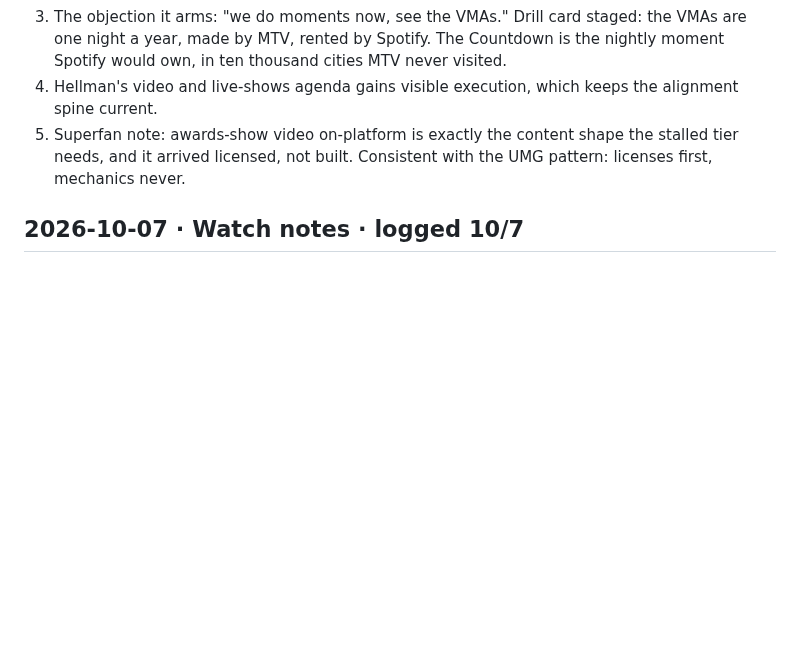
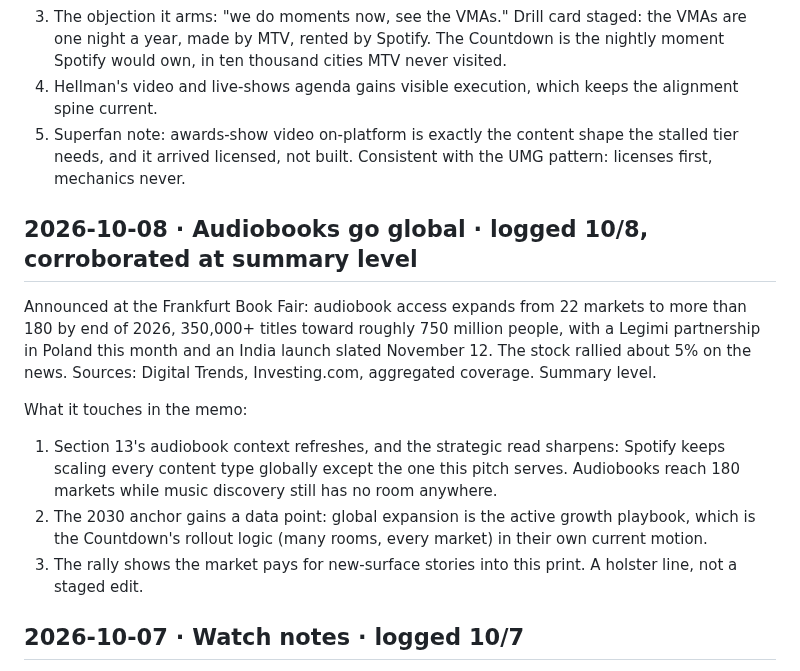
Before and after one commit to ashley-rudder/ashley-rudder-brief, a Markdown page: projects/countdown-dossier.md, the part around the change. Rendered like a GitHub page; blank space fills up the shorter version.

Commit message:
Countdown desk, day twenty-one: stranded commit recovered, audiobooks-global logged
Co-Authored-By: Claude Fable 5 <noreply@anthropic.com>
Claude-Session: https://claude.ai/code/session_01XbZ57Zh2qB6bXeoJffr2MM

```diff
--- a/projects/countdown-dossier.md
+++ b/projects/countdown-dossier.md
@@ -58,6 +58,16 @@ What it touches in the memo:
 3. The objection it arms: "we do moments now, see the VMAs." Drill card staged: the VMAs are one night a year, made by MTV, rented by Spotify. The Countdown is the nightly moment Spotify would own, in ten thousand cities MTV never visited.
 4. Hellman's video and live-shows agenda gains visible execution, which keeps the alignment spine current.
 5. Superfan note: awards-show video on-platform is exactly the content shape the stalled tier needs, and it arrived licensed, not built. Consistent with the UMG pattern: licenses first, mechanics never.
+
+## 2026-10-08 · Audiobooks go global · logged 10/8, corroborated at summary level
+
+Announced at the Frankfurt Book Fair: audiobook access expands from 22 markets to more than 180 by end of 2026, 350,000+ titles toward roughly 750 million people, with a Legimi partnership in Poland this month and an India launch slated November 12. The stock rallied about 5% on the news.
+Sources: Digital Trends, Investing.com, aggregated coverage. Summary level.
+
+What it touches in the memo:
+1. Section 13's audiobook context refreshes, and the strategic read sharpens: Spotify keeps scaling every content type globally except the one this pitch serves. Audiobooks reach 180 markets while music discovery still has no room anywhere.
+2. The 2030 anchor gains a data point: global expansion is the active growth playbook, which is the Countdown's rollout logic (many rooms, every market) in their own current motion.
+3. The rally shows the market pays for new-surface stories into this print. A holster line, not a staged edit.
 
 ## 2026-10-07 · Watch notes · logged 10/7
 
```
Also changed, not shown: projects/the-countdown.md (+2 -0 lines).
